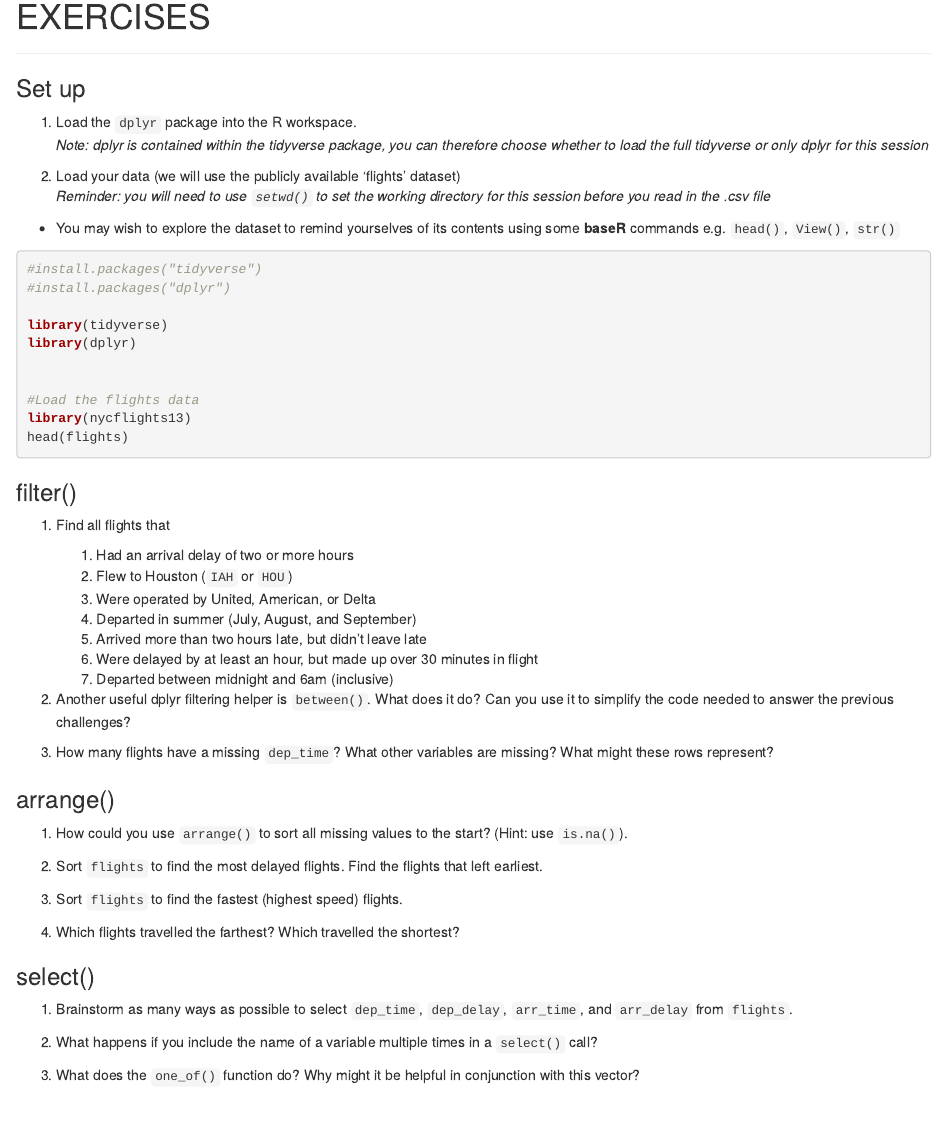
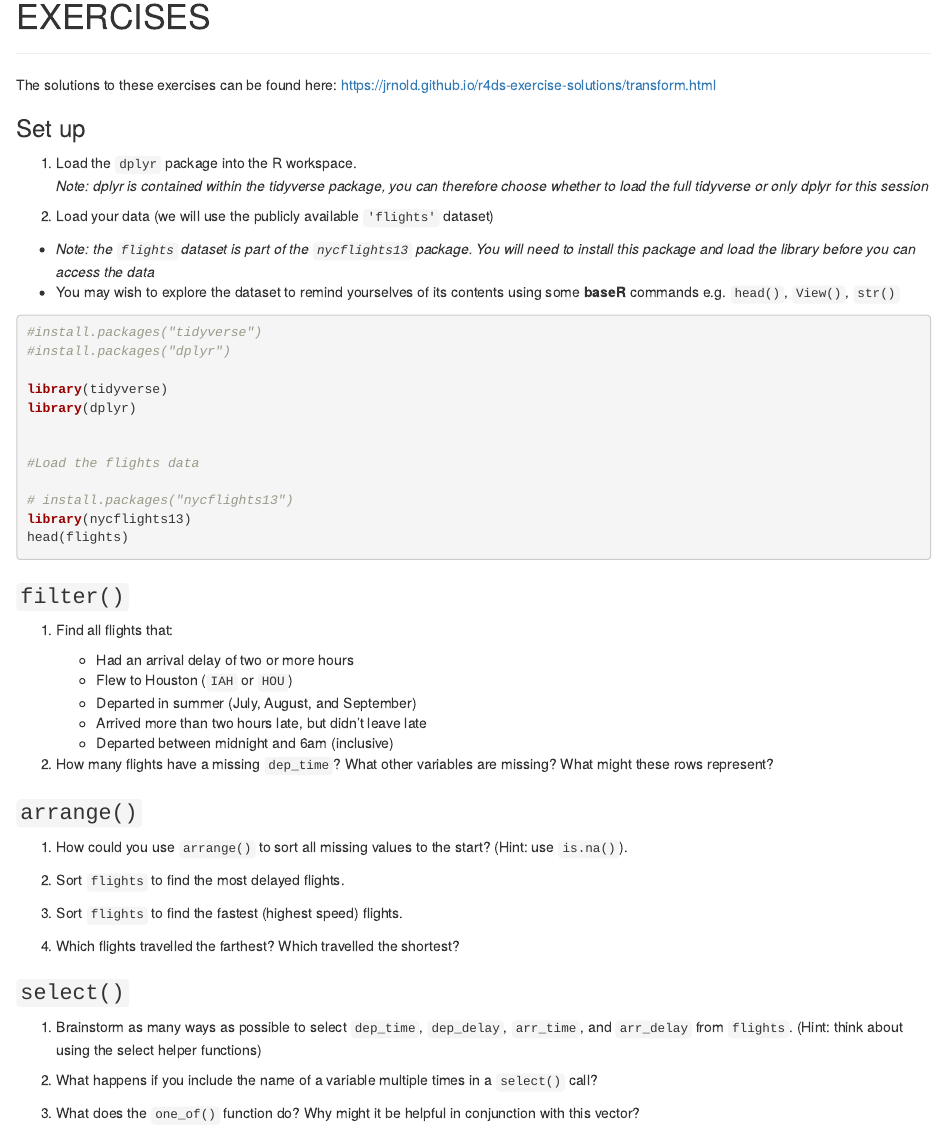
Before and after one commit to BethSavagar/R_users_group, an R Markdown document (session2_dplyr/session2_dplyr_r4ds.Rmd): the page in a window 1100 px wide, from 2430 px down before the commit and from 2440 px down after it, so that both start at the same text. The pictures show the output file session2_dplyr/session2_dplyr_r4ds.html that the author committed with the source, opened offline.

Commit message:
small changes to formatting of r4ds.rmd file

````diff
--- a/session2_dplyr/session2_dplyr_r4ds.Rmd
+++ b/session2_dplyr/session2_dplyr_r4ds.Rmd
@@ -122,16 +130,18 @@ starwars %>% group_by(species) %>% summarise(height = mean(height, na.rm = TRUE)
 |
 |
 ********
-# EXERCISES
+# <a id="exercises"></a>EXERCISES
 ********
+
+The solutions to these exercises can be found here: https://jrnold.github.io/r4ds-exercise-solutions/transform.html
 
 ### Set up
 
 1. Load the `dplyr` package into the R workspace.
 *Note: dplyr is contained within the tidyverse package, you can therefore choose whether to load the full tidyverse or only dplyr for this session*
 
-2. Load your data (we will use the publicly available 'flights' dataset)
-*Reminder: you will need to use `setwd()` to set the working directory for this session before you read in the .csv file*
+2. Load your data (we will use the publicly available `'flights'` dataset)
+- *Note: the `flights` dataset is part of the `nycflights13` package. You will need to install this package and load the library before you can access the data*
 - You may wish to explore the dataset to remind yourselves of its contents using some **baseR** commands e.g. `head()`, `View()`, `str()`
 
 ```{r eval=FALSE}
@@ -144,40 +154,34 @@ library(dplyr)
 
 
 #Load the flights data
+
+# install.packages("nycflights13")
 library(nycflights13)
 head(flights)
 
 ```
 
 
-### filter()
+### `filter()`
 
-1.  Find all flights that
+1.  Find all flights that:
 
-    1. Had an arrival delay of two or more hours
-    1. Flew to Houston (`IAH` or `HOU`)
-    1. Were operated by United, American, or Delta
-    1. Departed in summer (July, August, and September)
-    1. Arrived more than two hours late, but didn't leave late
-    1. Were delayed by at least an hour, but made up over 30 minutes in flight
-    1. Departed between midnight and 6am (inclusive)
+    - Had an arrival delay of two or more hours
+    - Flew to Houston (`IAH` or `HOU`)
+    - Departed in summer (July, August, and September)
+    - Arrived more than two hours late, but didn't leave late
+    - Departed between midnight and 6am (inclusive)
 
-1.  Another useful dplyr filtering helper is `between()`. What does it do?
-    Can you use it to simplify the code needed to answer the previous
-    challenges?
-
-1.  How many flights have a missing `dep_time`? What other variables are
+2.  How many flights have a missing `dep_time`? What other variables are
     missing? What might these rows represent?
 
 
-
-### arrange()
+### `arrange()`
 
 1.  How could you use `arrange()` to sort all missing values to the start?
     (Hint: use `is.na()`).
 
-1.  Sort `flights` to find the most delayed flights. Find the flights that
-    left earliest.
+1.  Sort `flights` to find the most delayed flights.
 
 1.  Sort `flights` to find the fastest (highest speed) flights.
 
@@ -185,10 +189,10 @@ head(flights)
 
 
 
-### select()
+### `select()`
 
 1.  Brainstorm as many ways as possible to select `dep_time`, `dep_delay`,
-    `arr_time`, and `arr_delay` from `flights`.
+    `arr_time`, and `arr_delay` from `flights`. (Hint: think about using the select helper functions)
 
 1.  What happens if you include the name of a variable multiple times in
     a `select()` call?
````
Also changed, not shown: session2_dplyr/session2_dplyr_r4ds.html, session2_dplyr/session2_dplyr_r4ds.Rmd (22 more changed lines).
